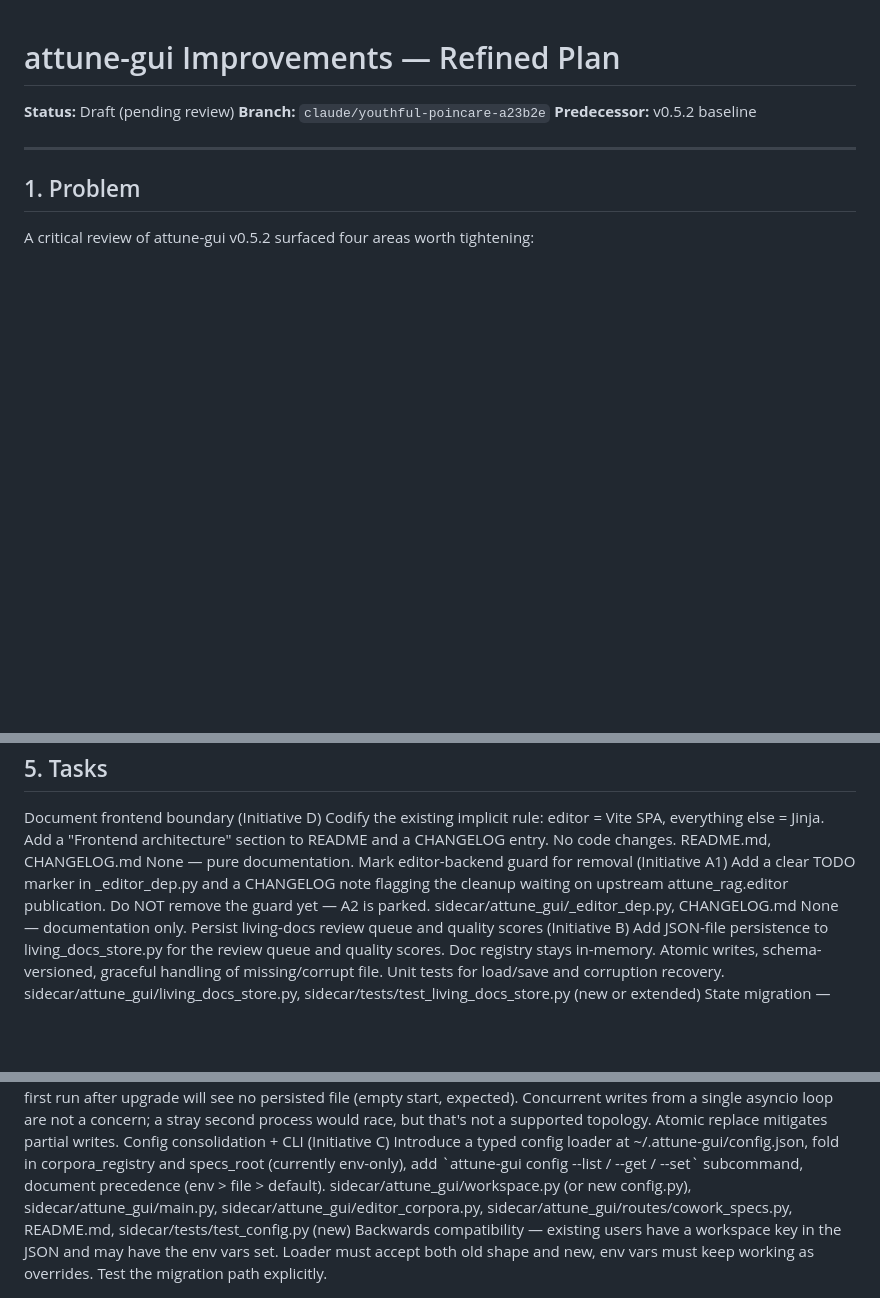
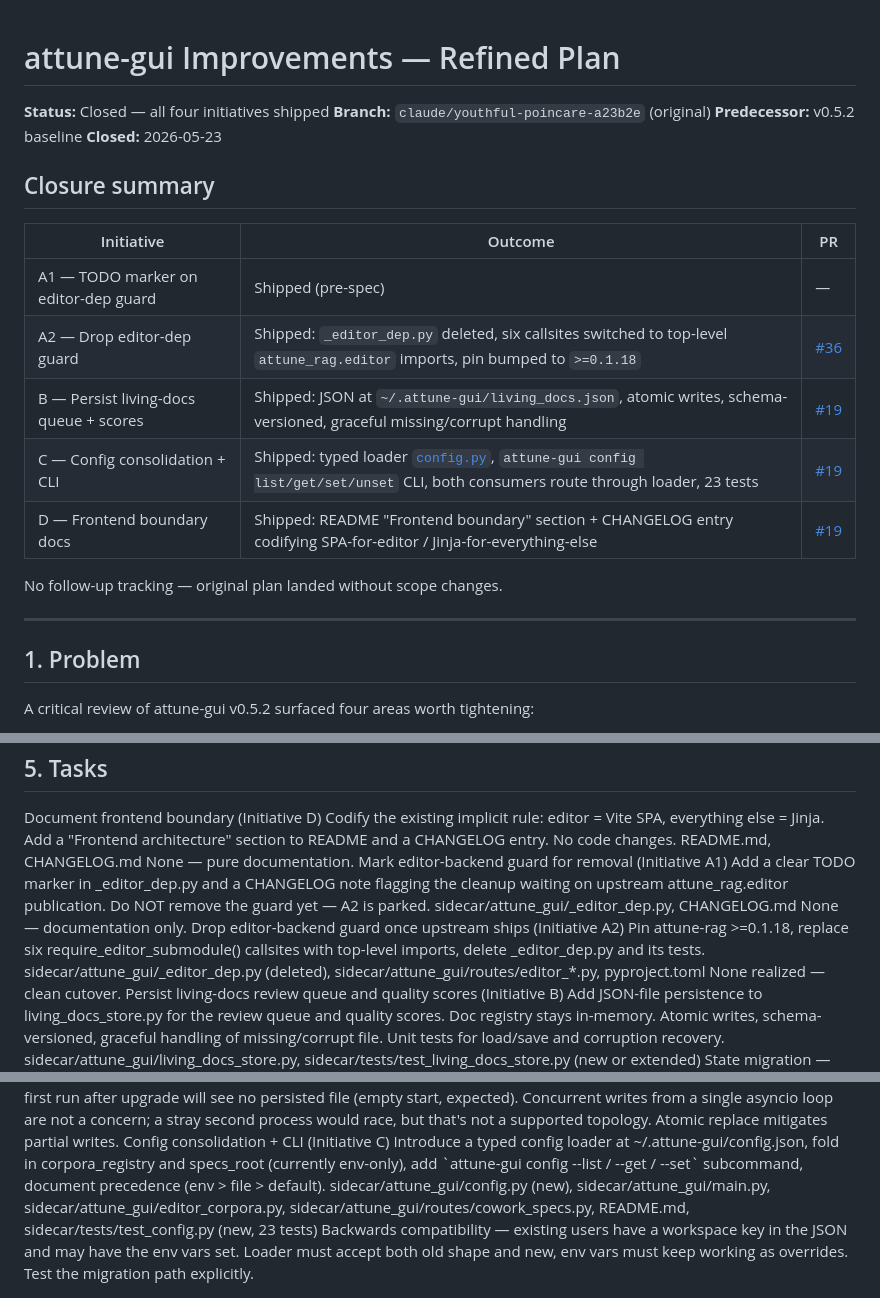
Before and after one commit to Smart-AI-Memory/attune-gui, a Markdown page: specs/attune-gui-improvements/requirements.md, 3 parts joined by grey strips. Drawn GitHub-style; blank space fills up the shorter version.

Commit message:
docs(specs): close attune-gui-improvements (all four initiatives shipped) (#48)
A1/A2/B/C/D all landed before this branch — the spec just never got
updated. Marking it closed to match the templates-staleness-alignment
pattern (#45, #46).

  - A1 (TODO marker): shipped pre-spec
  - A2 (drop editor-dep guard): #36
  - B  (persist living-docs): #19
  - C  (config consolidation + CLI): #19
  - D  (frontend boundary docs): #19

Adds the missing <task id="A2"> block that was implied but never written,
and annotates each task with status="done" + pr="N" so a future reader
doesn't have to cross-reference the closure table.

Co-authored-by: Claude Opus 4.7 <noreply@anthropic.com>

```diff
--- a/specs/attune-gui-improvements/requirements.md
+++ b/specs/attune-gui-improvements/requirements.md
@@ -1,8 +1,21 @@
 # attune-gui Improvements — Refined Plan
 
-**Status:** Draft (pending review)
-**Branch:** `claude/youthful-poincare-a23b2e`
+**Status:** Closed — all four initiatives shipped
+**Branch:** `claude/youthful-poincare-a23b2e` (original)
 **Predecessor:** v0.5.2 baseline
+**Closed:** 2026-05-23
+
+## Closure summary
+
+| Initiative | Outcome | PR |
+|---|---|---|
+| A1 — TODO marker on editor-dep guard | Shipped (pre-spec) | — |
+| A2 — Drop editor-dep guard | Shipped: `_editor_dep.py` deleted, six callsites switched to top-level `attune_rag.editor` imports, pin bumped to `>=0.1.18` | [#36](https://github.com/Smart-AI-Memory/attune-gui/pull/36) |
+| B — Persist living-docs queue + scores | Shipped: JSON at `~/.attune-gui/living_docs.json`, atomic writes, schema-versioned, graceful missing/corrupt handling | [#19](https://github.com/Smart-AI-Memory/attune-gui/pull/19) |
+| C — Config consolidation + CLI | Shipped: typed loader [`config.py`](../../sidecar/attune_gui/config.py), `attune-gui config list/get/set/unset` CLI, both consumers route through loader, 23 tests | [#19](https://github.com/Smart-AI-Memory/attune-gui/pull/19) |
+| D — Frontend boundary docs | Shipped: README "Frontend boundary" section + CHANGELOG entry codifying SPA-for-editor / Jinja-for-everything-else | [#19](https://github.com/Smart-AI-Memory/attune-gui/pull/19) |
+
+No follow-up tracking — original plan landed without scope changes.
 
 ---
 
@@ -111,7 +124,14 @@ A2 is parked until upstream attune-rag ships the editor submodule.
   <risks>None — documentation only.</risks>
 </task>
 
-<task id="B">
+<task id="A2" status="done" pr="36">
+  <name>Drop editor-backend guard once upstream ships (Initiative A2)</name>
+  <objective>Pin attune-rag >=0.1.18, replace six require_editor_submodule() callsites with top-level imports, delete _editor_dep.py and its tests.</objective>
+  <files>sidecar/attune_gui/_editor_dep.py (deleted), sidecar/attune_gui/routes/editor_*.py, pyproject.toml</files>
+  <risks>None realized — clean cutover.</risks>
+</task>
+
+<task id="B" status="done" pr="19">
   <name>Persist living-docs review queue and quality scores (Initiative B)</name>
   <objective>Add JSON-file persistence to living_docs_store.py for the review queue and quality scores. Doc registry stays in-memory. Atomic writes, schema-versioned, graceful handling of missing/corrupt file. Unit tests for load/save and corruption recovery.</objective>
   <files>sidecar/attune_gui/living_docs_store.py, sidecar/tests/test_living_docs_store.py (new or extended)</files>
@@ -122,5 +142,5 @@ A2 is parked until upstream attune-rag ships the editor submodule.
   <name>Config consolidation + CLI (Initiative C)</name>
   <objective>Introduce a typed config loader at ~/.attune-gui/config.json, fold in corpora_registry and specs_root (currently env-only), add `attune-gui config --list / --get / --set` subcommand, document precedence (env > file > default).</objective>
-  <files>sidecar/attune_gui/workspace.py (or new config.py), sidecar/attune_gui/main.py, sidecar/attune_gui/editor_corpora.py, sidecar/attune_gui/routes/cowork_specs.py, README.md, sidecar/tests/test_config.py (new)</files>
+  <files>sidecar/attune_gui/config.py (new), sidecar/attune_gui/main.py, sidecar/attune_gui/editor_corpora.py, sidecar/attune_gui/routes/cowork_specs.py, README.md, sidecar/tests/test_config.py (new, 23 tests)</files>
   <risks>Backwards compatibility — existing users have a workspace key in the JSON and may have the env vars set. Loader must accept both old shape and new, env vars must keep working as overrides. Test the migration path explicitly.</risks>
 </task>
```
Also changed, not shown: other parts of specs/attune-gui-improvements/requirements.md (+3 -3 lines).
